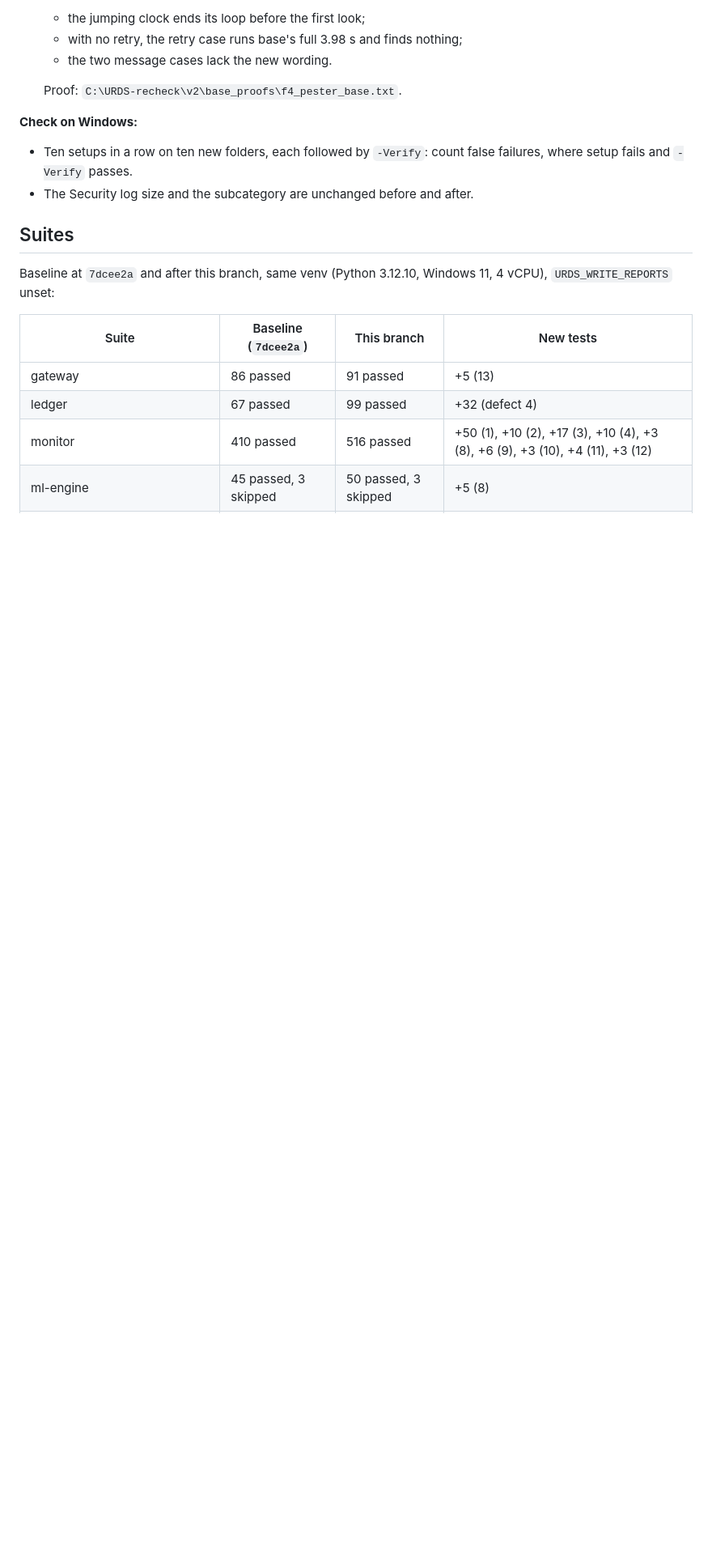
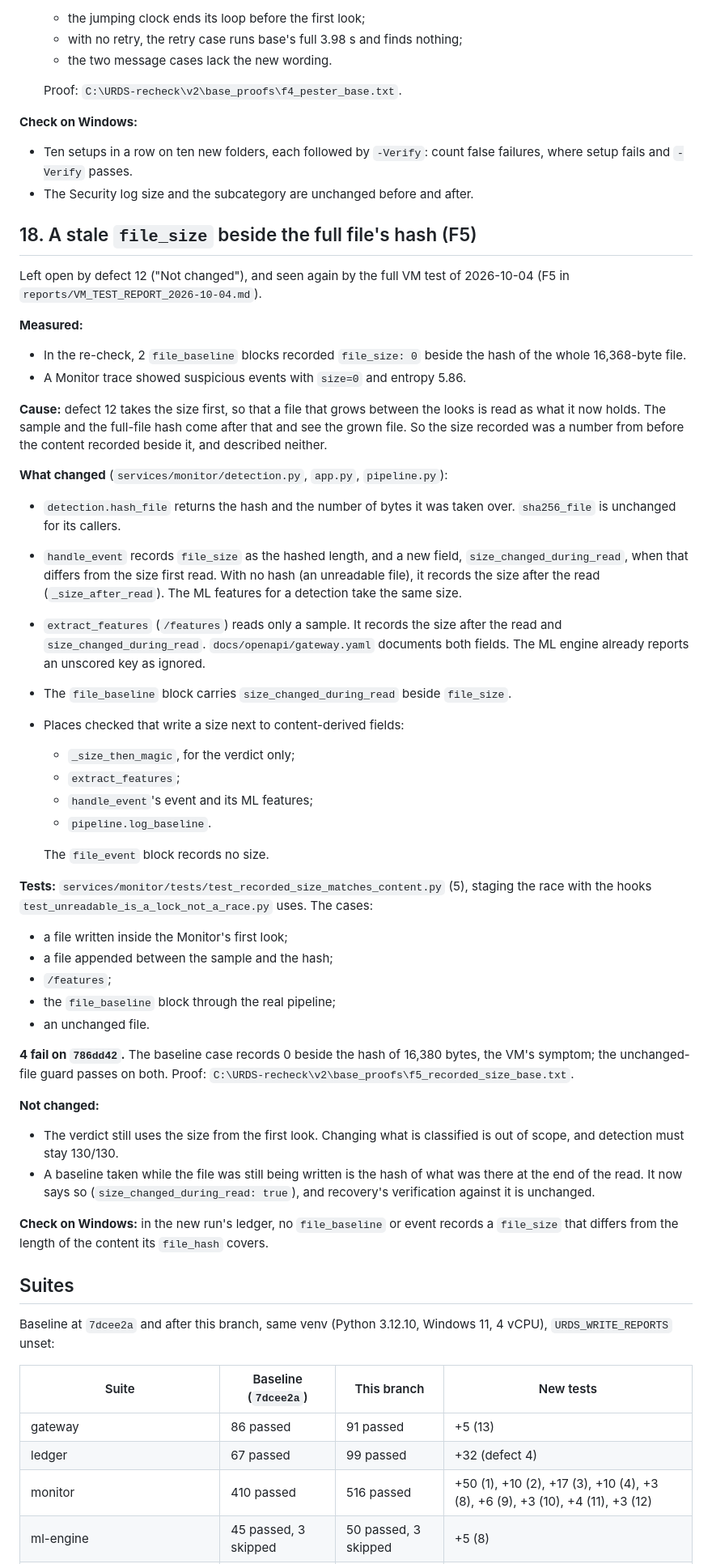
Before and after one commit to VSshashank/unified-ransomware-system, a Markdown page: FIXES.md, the part around one of its changes. Shown at 81% size. Rendered like a GitHub page; blank space fills up the shorter version.

Commit message:
docs: FIXES.md - defect 18, the recorded size (F5)
Co-Authored-By: Claude Opus 5.5 <noreply@anthropic.com>

```diff
--- a/FIXES.md
+++ b/FIXES.md
@@ -940,6 +941,67 @@ re-check before it.
   false failures, where setup fails and `-Verify` passes.
 - The Security log size and the subcategory are unchanged before and after.
 
+## 18. A stale `file_size` beside the full file's hash (F5)
+
+Left open by defect 12 ("Not changed"), and seen again by the full VM test of
+2026-10-04 (F5 in `reports/VM_TEST_REPORT_2026-10-04.md`).
+
+**Measured:**
+- In the re-check, 2 `file_baseline` blocks recorded `file_size: 0` beside the
+  hash of the whole 16,368-byte file.
+- A Monitor trace showed suspicious events with `size=0` and entropy 5.86.
+
+**Cause:** defect 12 takes the size first, so that a file that grows between
+the looks is read as what it now holds. The sample and the full-file hash come
+after that and see the grown file. So the size recorded was a number from
+before the content recorded beside it, and described neither.
+
+**What changed** (`services/monitor/detection.py`, `app.py`, `pipeline.py`):
+- `detection.hash_file` returns the hash and the number of bytes it was taken
+  over. `sha256_file` is unchanged for its callers.
+- `handle_event` records `file_size` as the hashed length, and a new field,
+  `size_changed_during_read`, when that differs from the size first read.
+  With no hash (an unreadable file), it records the size after the read
+  (`_size_after_read`). The ML features for a detection take the same size.
+- `extract_features` (`/features`) reads only a sample. It records the size
+  after the read and `size_changed_during_read`.
+  `docs/openapi/gateway.yaml` documents both fields. The ML engine already
+  reports an unscored key as ignored.
+- The `file_baseline` block carries `size_changed_during_read` beside
+  `file_size`.
+- Places checked that write a size next to content-derived fields:
+  - `_size_then_magic`, for the verdict only;
+  - `extract_features`;
+  - `handle_event`'s event and its ML features;
+  - `pipeline.log_baseline`.
+
+  The `file_event` block records no size.
+
+**Tests:** `services/monitor/tests/test_recorded_size_matches_content.py` (5),
+staging the race with the hooks `test_unreadable_is_a_lock_not_a_race.py`
+uses. The cases:
+- a file written inside the Monitor's first look;
+- a file appended between the sample and the hash;
+- `/features`;
+- the `file_baseline` block through the real pipeline;
+- an unchanged file.
+
+**4 fail on `786dd42`.** The baseline case records 0 beside the hash of
+16,380 bytes, the VM's symptom; the unchanged-file guard passes on both.
+Proof: `C:\URDS-recheck\v2\base_proofs\f5_recorded_size_base.txt`.
+
+**Not changed:**
+- The verdict still uses the size from the first look. Changing what is
+  classified is out of scope, and detection must stay 130/130.
+- A baseline taken while the file was still being written is the hash of
+  what was there at the end of the read. It now says so
+  (`size_changed_during_read: true`), and recovery's verification against it
+  is unchanged.
+
+**Check on Windows:** in the new run's ledger, no `file_baseline` or event
+records a `file_size` that differs from the length of the content its
+`file_hash` covers.
+
 ## Suites
 
 Baseline at `7dcee2a` and after this branch, same venv (Python 3.12.10,
```
Also changed, not shown: other parts of FIXES.md (+4 -3 lines).
